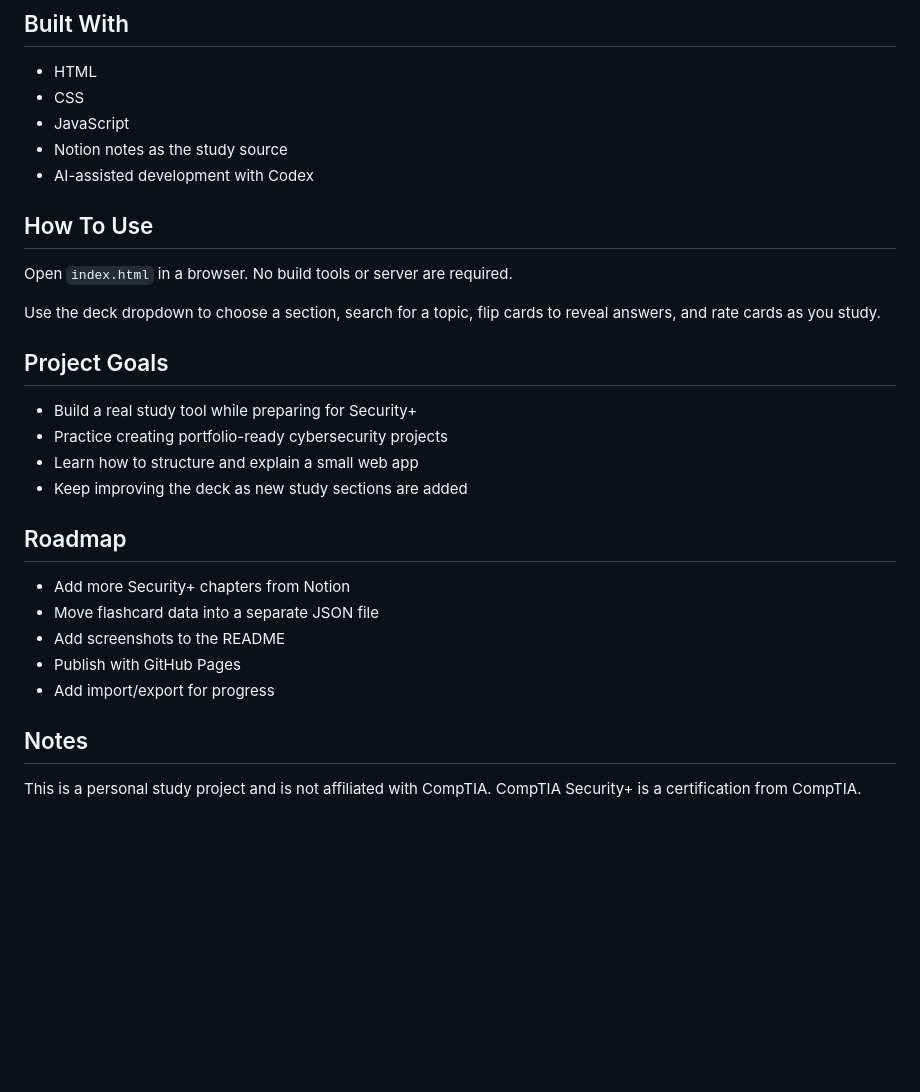
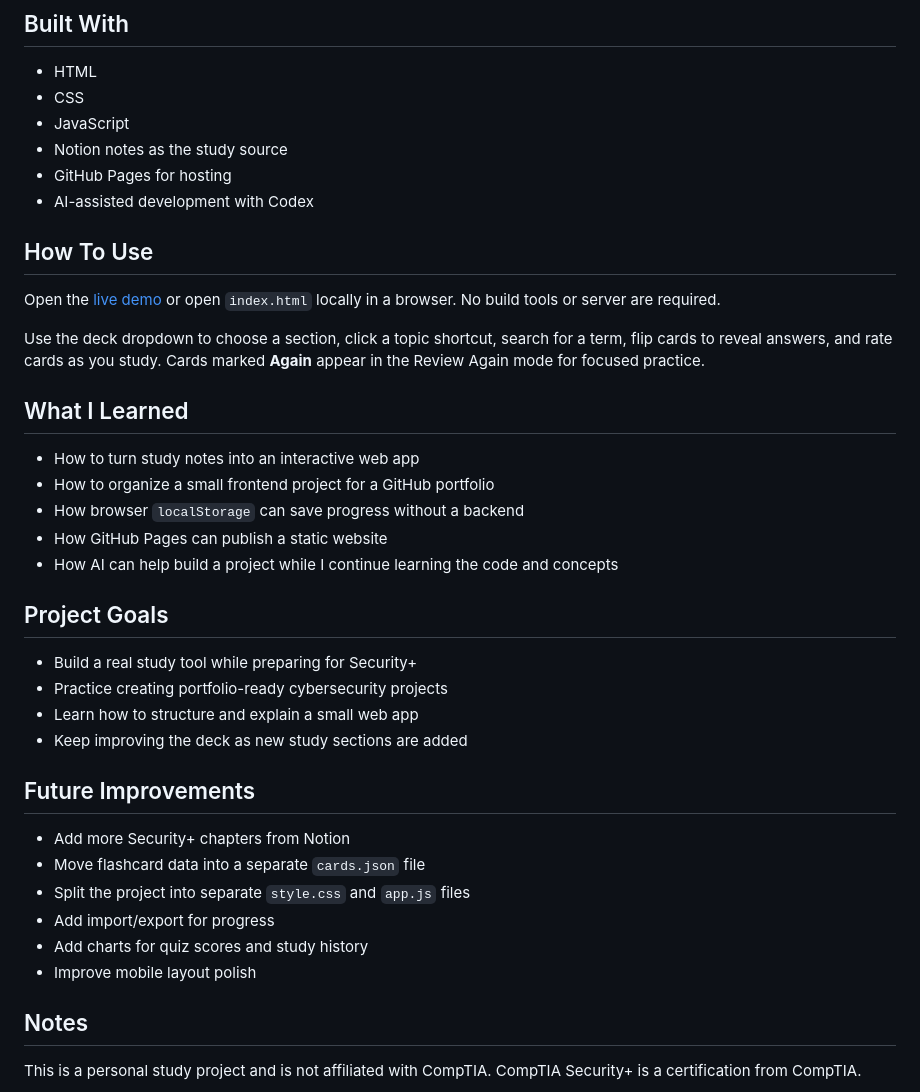
Before and after one commit to BeanTown3/security-plus-flashcards, a Markdown page: README.md, the part around one of its changes. GitHub-like rendering; blank space fills up the shorter version.

```diff
--- a/README.md
+++ b/README.md
@@ -46,13 +67,22 @@ I am studying cybersecurity and wanted a project that helps me learn while also
 - CSS
 - JavaScript
 - Notion notes as the study source
+- GitHub Pages for hosting
 - AI-assisted development with Codex
 
 ## How To Use
 
-Open `index.html` in a browser. No build tools or server are required.
+Open the [live demo](https://beantown3.github.io/security-plus-flashcards/) or open `index.html` locally in a browser. No build tools or server are required.
 
-Use the deck dropdown to choose a section, search for a topic, flip cards to reveal answers, and rate cards as you study.
+Use the deck dropdown to choose a section, click a topic shortcut, search for a term, flip cards to reveal answers, and rate cards as you study. Cards marked **Again** appear in the Review Again mode for focused practice.
+
+## What I Learned
+
+- How to turn study notes into an interactive web app
+- How to organize a small frontend project for a GitHub portfolio
+- How browser `localStorage` can save progress without a backend
+- How GitHub Pages can publish a static website
+- How AI can help build a project while I continue learning the code and concepts
 
 ## Project Goals
 
@@ -61,13 +91,14 @@ Use the deck dropdown to choose a section, search for a topic, flip cards to rev
 - Learn how to structure and explain a small web app
 - Keep improving the deck as new study sections are added
 
-## Roadmap
+## Future Improvements
 
 - Add more Security+ chapters from Notion
-- Move flashcard data into a separate JSON file
-- Add screenshots to the README
-- Publish with GitHub Pages
+- Move flashcard data into a separate `cards.json` file
+- Split the project into separate `style.css` and `app.js` files
 - Add import/export for progress
+- Add charts for quiz scores and study history
+- Improve mobile layout polish
 
 ## Notes
 
```
Also changed, not shown: other parts of README.md (+26 -5 lines), assets/screenshots/answer-view.png (added), assets/screenshots/dashboard.png (added), assets/screenshots/quiz-mode.png (added), assets/screenshots/review-again.png (added).
